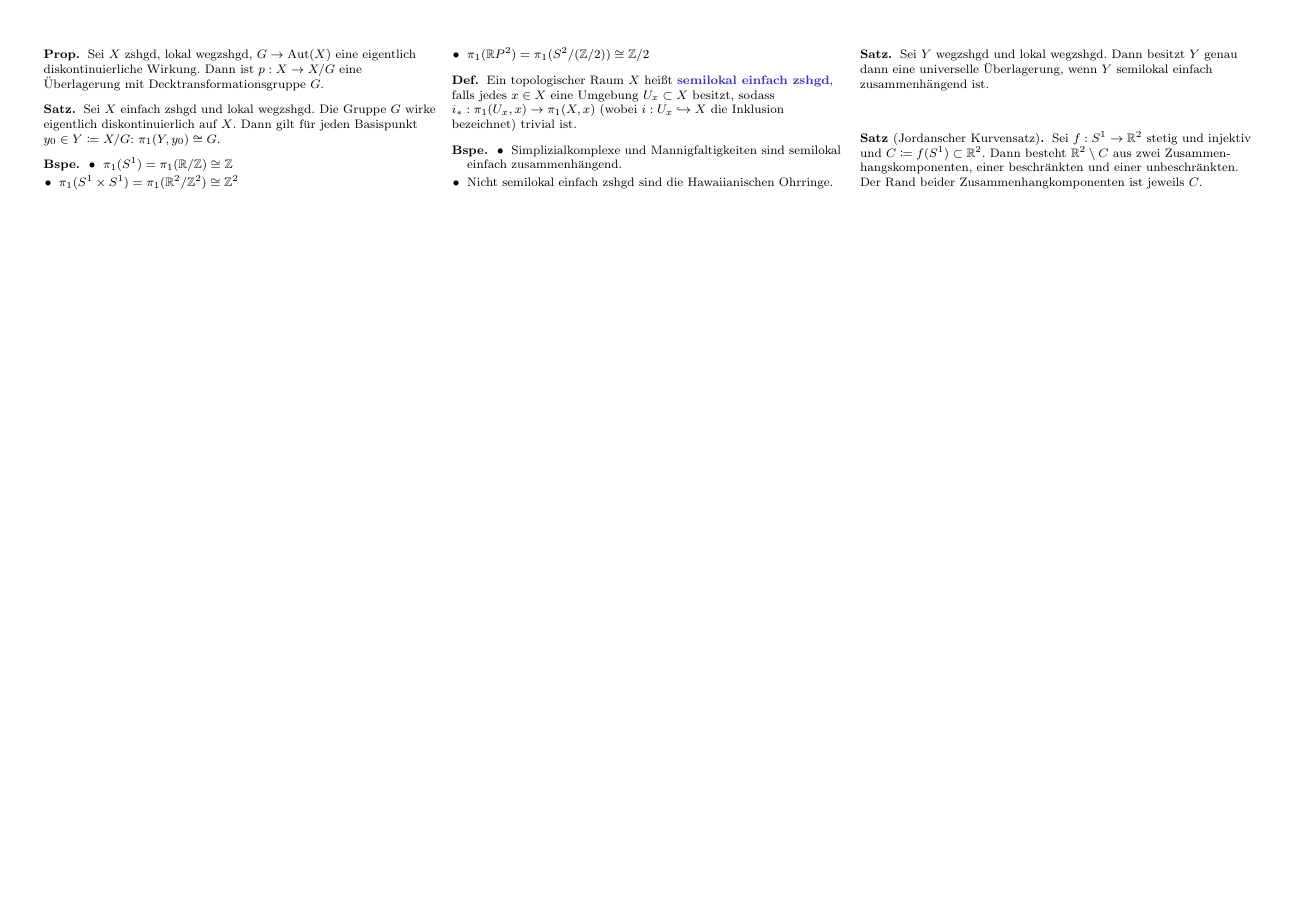
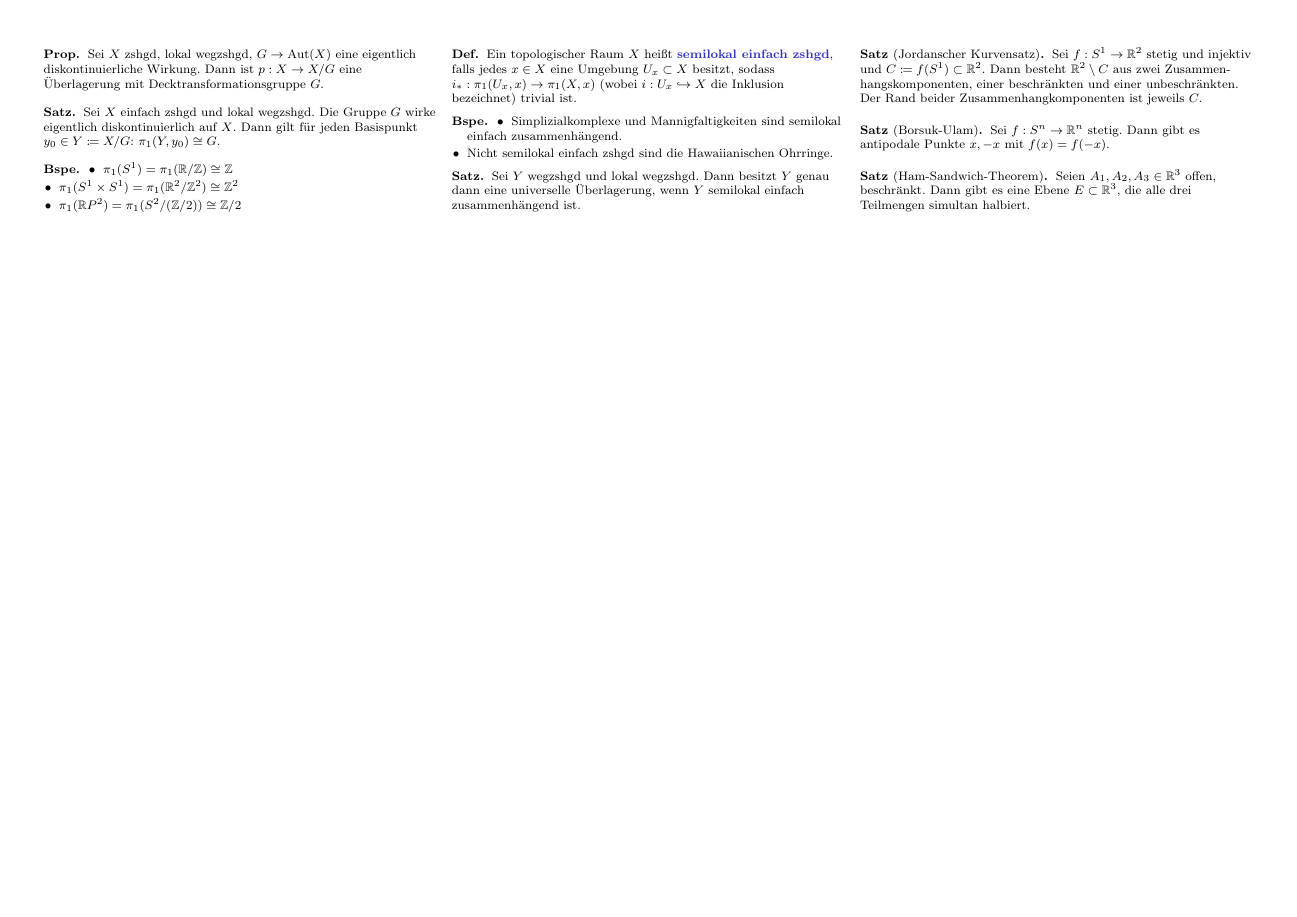
Before and after one commit to timjb/uni-spicker, a LaTeX document (topo.tex): page 7 of 7. Compiled offline with pdfLaTeX.

Commit message:
Topo-Vorlesung vom 7.7.2014

```diff
--- a/topo.tex
+++ b/topo.tex
@@ -1501,4 +1501,14 @@ Für $p : (X, x_0) \to (Y, y_0)$ eine universelle Überlagerung und $g = [\gamma
   Sei $f : S^1 \to \R^2$ stetig und injektiv und $C \coloneqq f(S^1) \subset \R^2$. Dann besteht $\R^2 \setminus C$ aus zwei Zusammen- hangskomponenten, einer beschränkten und einer unbeschränkten. Der Rand beider Zusammenhangkomponenten ist jeweils $C$.
 \end{satz}
 
+% Vorlesung vom 7.7.2014
+
+\begin{satz}[Borsuk-Ulam]
+  Sei $f : S^n \to \R^n$ stetig. Dann gibt es antipodale Punkte $x, -x$ mit $f(x) = f(-x)$.
+\end{satz}
+
+\begin{satz}[Ham-Sandwich-Theorem]
+  Seien $A_1, A_2, A_3 \in \R^3$ offen, beschränkt. Dann gibt es eine Ebene $E \subset \R^3$, die alle drei Teilmengen simultan halbiert.
+\end{satz}
+
 \end{document}
```
Also changed, not shown: topo.pdf.
